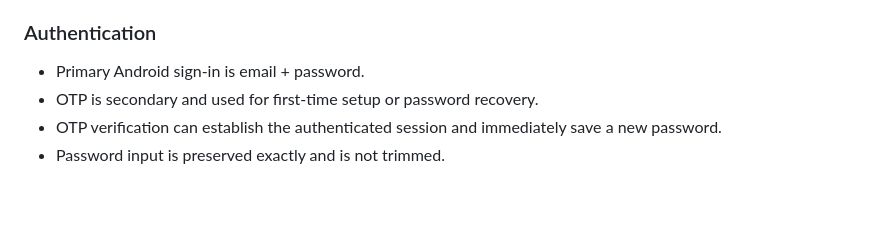
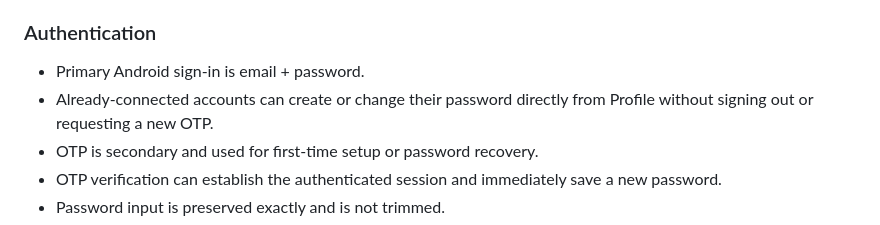
Before and after one commit to michels-lab/IG-Cleaner-Pro, a Markdown page: PROJECT_LOG.md, the part around the change. Drawn GitHub-style; blank space fills up the shorter version.

Commit message:
Record connected-session password setup

```diff
--- a/PROJECT_LOG.md
+++ b/PROJECT_LOG.md
@@ -754,6 +754,7 @@ The next chat should continue from this section instead of reconstructing the An
 
 ### Authentication
 - Primary Android sign-in is email + password.
+- Already-connected accounts can create or change their password directly from Profile without signing out or requesting a new OTP.
 - OTP is secondary and used for first-time setup or password recovery.
 - OTP verification can establish the authenticated session and immediately save a new password.
 - Password input is preserved exactly and is not trimmed.
```
